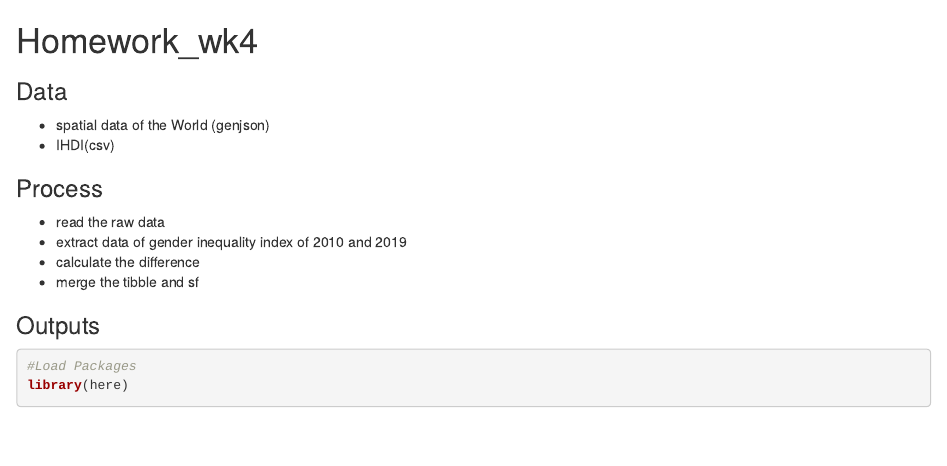
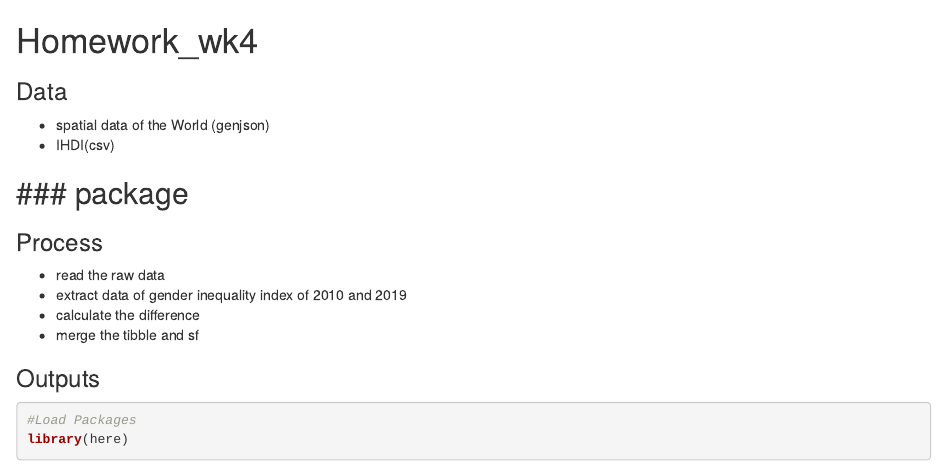
Before and after one commit to JialeiGuo1108/gis, an R Markdown document (homework_wk4.Rmd): the page in a window 1100 px wide, from its top. Rendered offline with R 4.5, knitr and Pandoc, with nearby package versions; some code elsewhere in the file could not run offline.

Commit message:
updated 1029

```diff
--- a/homework_wk4.Rmd
+++ b/homework_wk4.Rmd
@@ -4,6 +4,9 @@
 
 -   spatial data of the World (genjson)
 -   IHDI(csv)
+
+### package
+-
 
 ### Process
 
```
Also changed, not shown: homework_wk4.html (added).
